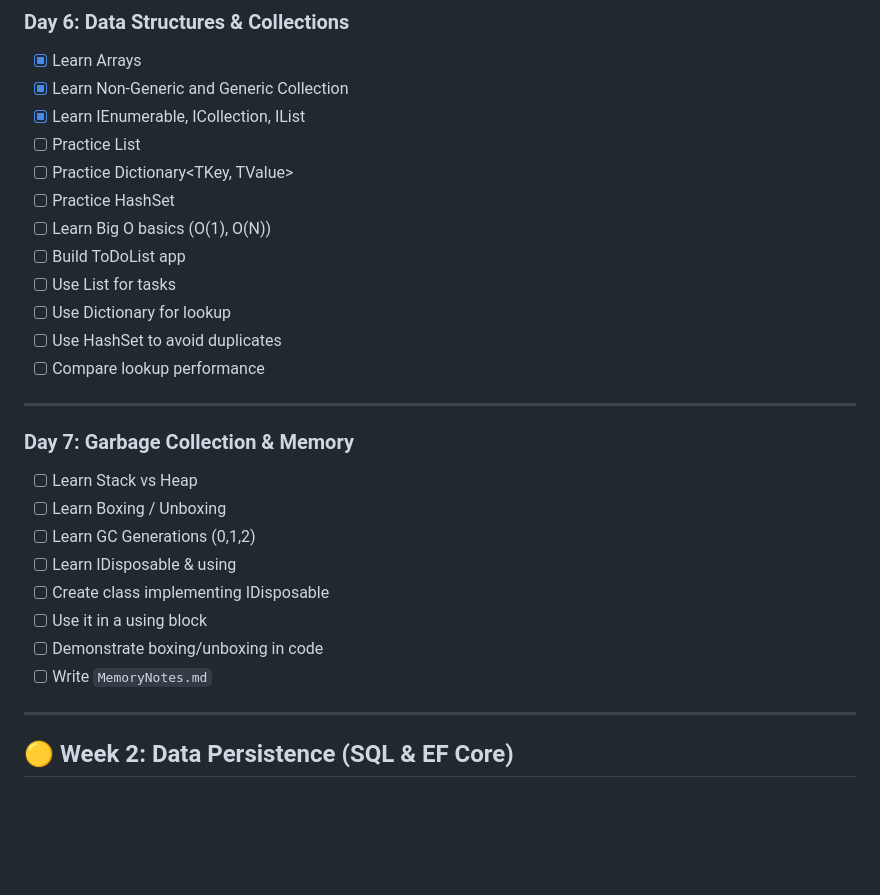
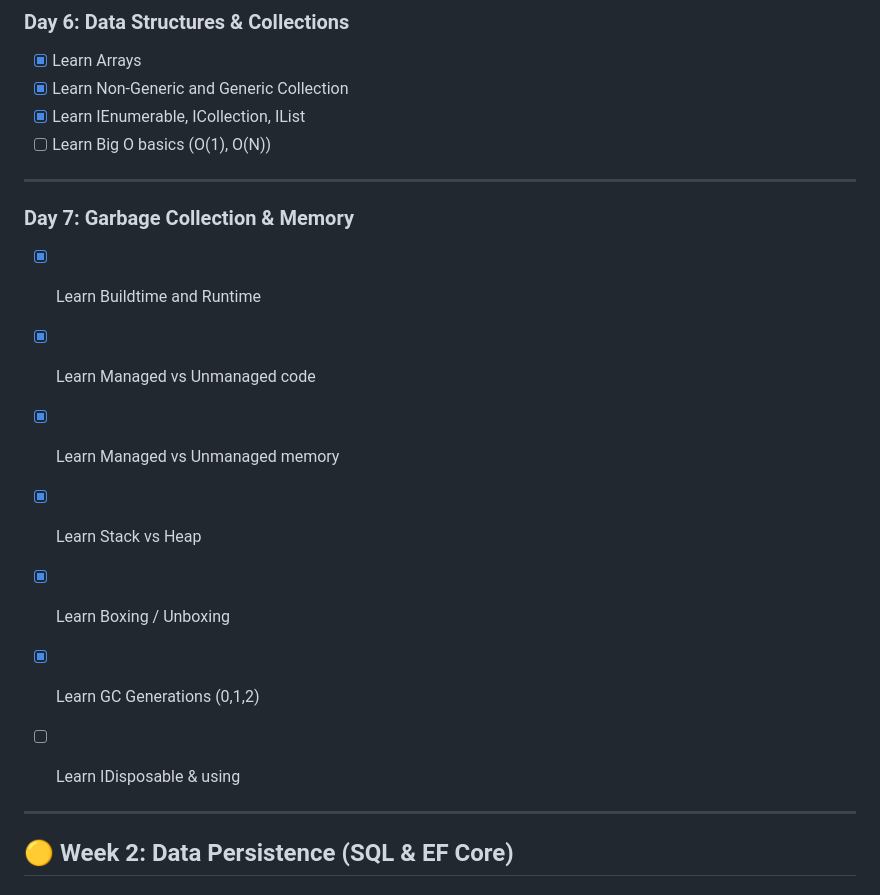
Before and after one commit to TwightNight/Learning_Path, a Markdown page: documents/plan/planIn2Week.md, the part around the change. Drawn GitHub-style; blank space fills up the shorter version.

Commit message:
docs: add Garbage Collection & Memory

```diff
--- a/documents/plan/planIn2Week.md
+++ b/documents/plan/planIn2Week.md
@@ -58,27 +58,19 @@
 - [x] Learn Arrays
 - [x] Learn Non-Generic and Generic Collection
 - [x] Learn IEnumerable, ICollection, IList
-- [ ] Practice List<T>
-- [ ] Practice Dictionary<TKey, TValue>
-- [ ] Practice HashSet<T>
 - [ ] Learn Big O basics (O(1), O(N))
-- [ ] Build ToDoList app
-- [ ] Use List for tasks
-- [ ] Use Dictionary for lookup
-- [ ] Use HashSet to avoid duplicates
-- [ ] Compare lookup performance
 
 ---
 
 ### Day 7: Garbage Collection & Memory
-- [ ] Learn Stack vs Heap
-- [ ] Learn Boxing / Unboxing
-- [ ] Learn GC Generations (0,1,2)
+- [x] Learn Buildtime and Runtime
+- [x] Learn Managed vs Unmanaged code
+- [x] Learn Managed vs Unmanaged memory
+- [x] Learn Stack vs Heap
+- [x] Learn Boxing / Unboxing
+- [x] Learn GC Generations (0,1,2)
 - [ ] Learn IDisposable & using
-- [ ] Create class implementing IDisposable
-- [ ] Use it in a using block
-- [ ] Demonstrate boxing/unboxing in code
-- [ ] Write `MemoryNotes.md`
+
 
 ---
 
```
Also changed, not shown: 2 other files.
